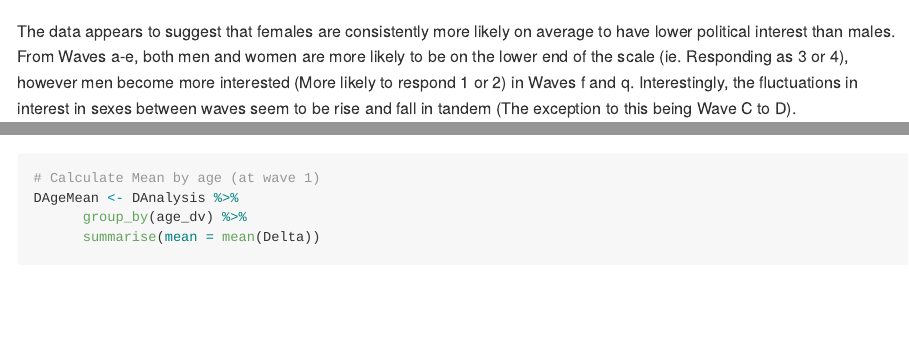
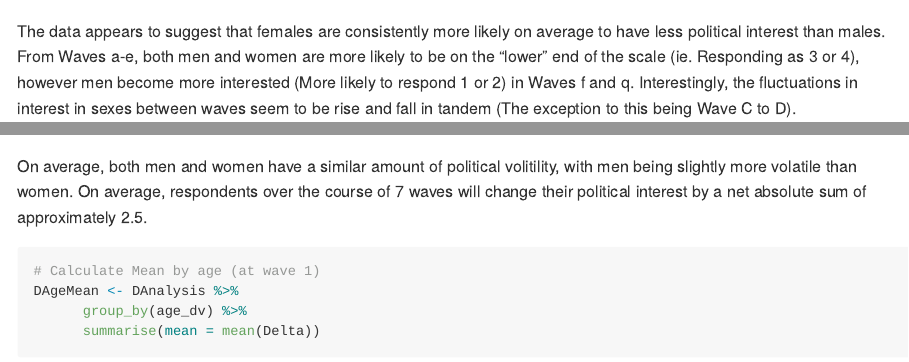
Before and after one commit to Ali-Rey/assignment-3, an R Markdown document (Assignment 3.Rmd): the page in a window 1100 px wide, from 3590 px down, and a second part further down, joined at a grey line. Rendered offline with R 4.5, knitr and Pandoc, with nearby package versions; some code elsewhere in the file could not run offline; long lines of code are wrapped.

Commit message:
Added some analysis

````diff
--- a/Assignment 3.Rmd
+++ b/Assignment 3.Rmd
@@ -146,7 +146,7 @@ meanVote6 %>%
 
 ```
 
-The data appears to suggest that females are consistently more likely on average to have lower political interest than males. From Waves a-e, both men and women are more likely to be on the lower end of the scale (ie. Responding as 3 or 4), however men become more interested (More likely to respond 1 or 2) in Waves f and q. Interestingly, the fluctuations in interest in sexes between waves seem to be rise and fall in tandem (The exception to this being Wave C to D).
+The data appears to suggest that females are consistently more likely on average to have less political interest than males. From Waves a-e, both men and women are more likely to be on the "lower" end of the scale (ie. Responding as 3 or 4), however men become more interested (More likely to respond 1 or 2) in Waves f and q. Interestingly, the fluctuations in interest in sexes between waves seem to be rise and fall in tandem (The exception to this being Wave C to D).
 
 ## Estimate stability of political interest (30 points)
 
@@ -198,3 +198,8 @@ DSexMean <- DAnalysis %>%
       summarise(mean = mean(Delta))
 DSexMean
 
+```
+
+On average, both men and women have a similar amount of political volitility, with men being slightly more volatile than women. On average, respondents over the course of 7 waves will change their political interest by a net absolute sum of approximately 2.5.
+
+```{r}
````
Also changed, not shown: Assignment 3.Rmd (3 more changed lines).
